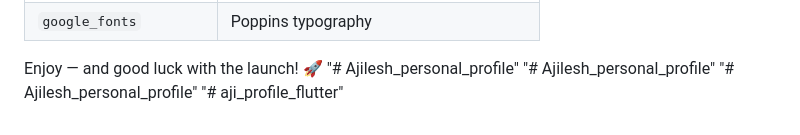
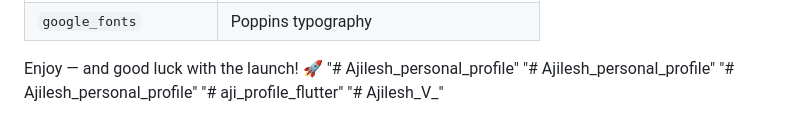
Before and after one commit to Aji46/Ajilesh_V_, a Markdown page: README.md, the part around the change. Rendered like a GitHub page.

```diff
--- a/README.md
+++ b/README.md
@@ -110,3 +110,4 @@ Enjoy — and good luck with the launch! 🚀
 "# Ajilesh_personal_profile"
 "# Ajilesh_personal_profile"
 "# aji_profile_flutter"
+"# Ajilesh_V_"
```
